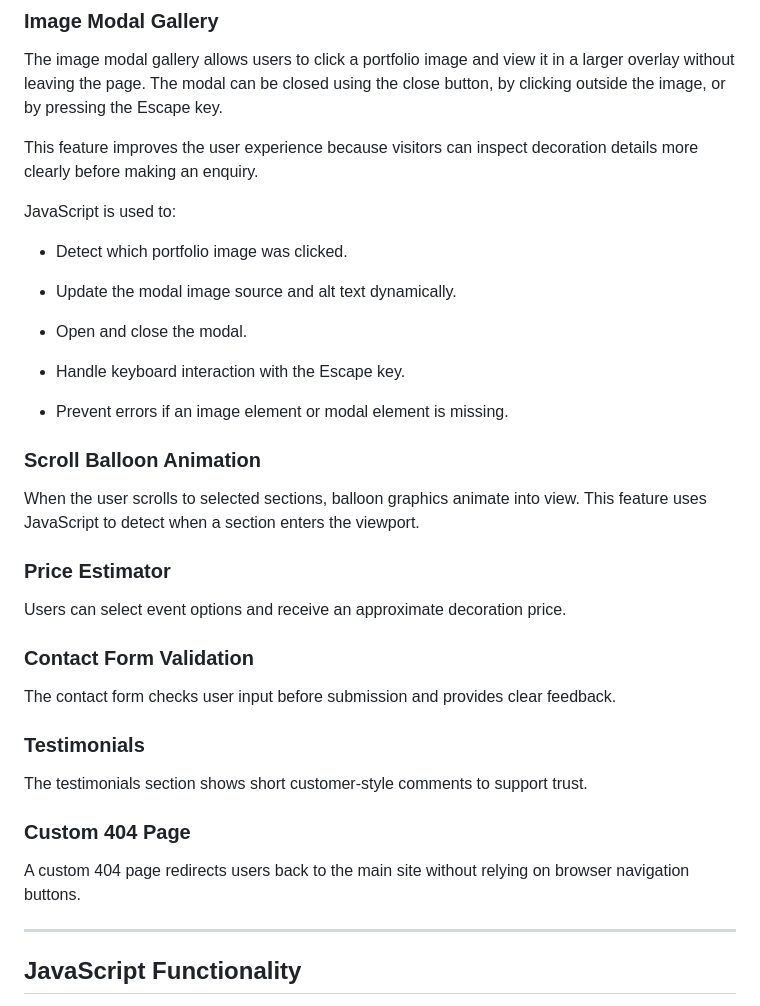
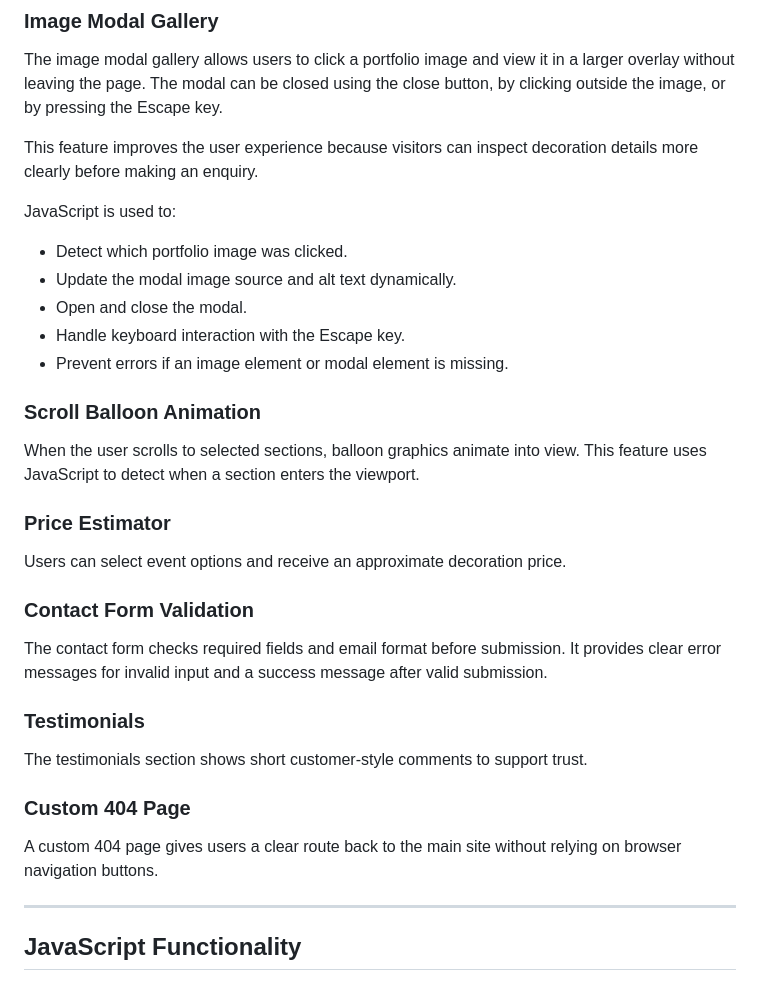
Before and after one commit to ShvetsViktor/rainbow_me_deco, a Markdown page: README.md, the part around one of its changes. GitHub-like rendering.

```diff
--- a/README.md
+++ b/README.md
@@ -448,13 +449,9 @@ This feature improves the user experience because visitors can inspect decoratio
 JavaScript is used to:
 
 - Detect which portfolio image was clicked.
-
 - Update the modal image source and alt text dynamically.
-
 - Open and close the modal.
-
 - Handle keyboard interaction with the Escape key.
-
 - Prevent errors if an image element or modal element is missing.
 
 ### Scroll Balloon Animation
@@ -467,7 +464,7 @@ Users can select event options and receive an approximate decoration price.
 
 ### Contact Form Validation
 
-The contact form checks user input before submission and provides clear feedback.
+The contact form checks required fields and email format before submission. It provides clear error messages for invalid input and a success message after valid submission.
 
 ### Testimonials
 
@@ -475,7 +472,7 @@ The testimonials section shows short customer-style comments to support trust.
 
 ### Custom 404 Page
 
-A custom 404 page redirects users back to the main site without relying on browser navigation buttons.
+A custom 404 page gives users a clear route back to the main site without relying on browser navigation buttons.
 
 ---
 
```
Also changed, not shown: other parts of README.md (+19 -18 lines).
